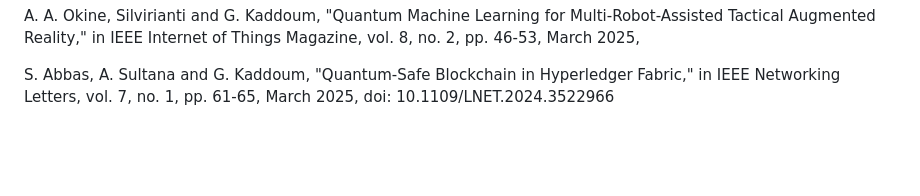
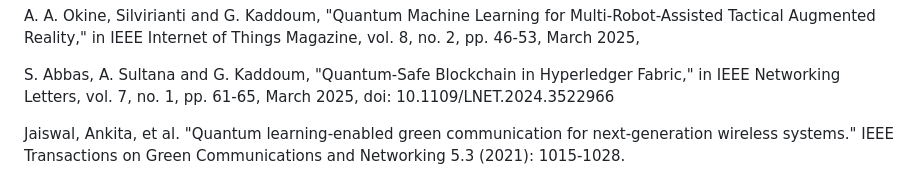
Before and after one commit to boabangf/Variational-Quantum-Algorithms-Quantum-Machine-Learning, a Markdown page: README.md, the part around the change. Drawn GitHub-style; blank space fills up the shorter version.

```diff
--- a/README.md
+++ b/README.md
@@ -40,3 +40,5 @@ Trans. Commun., vol. 68, no. 6, pp. 3808-3833, June 2020.
 A. A. Okine, Silvirianti and G. Kaddoum, "Quantum Machine Learning for Multi-Robot-Assisted Tactical Augmented Reality," in IEEE Internet of Things Magazine, vol. 8, no. 2, pp. 46-53, March 2025,
 
 S. Abbas, A. Sultana and G. Kaddoum, "Quantum-Safe Blockchain in Hyperledger Fabric," in IEEE Networking Letters, vol. 7, no. 1, pp. 61-65, March 2025, doi: 10.1109/LNET.2024.3522966
+
+Jaiswal, Ankita, et al. "Quantum learning-enabled green communication for next-generation wireless systems." IEEE Transactions on Green Communications and Networking 5.3 (2021): 1015-1028.
```
